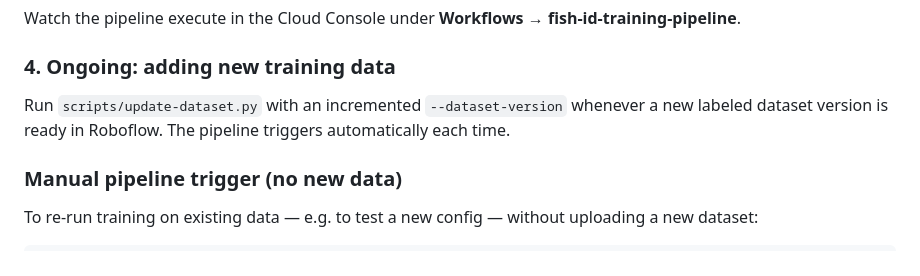
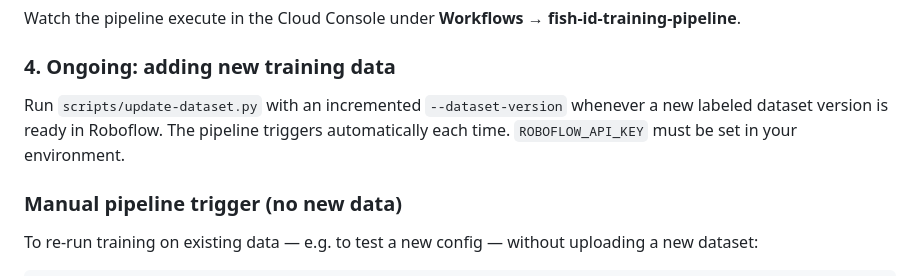
Before and after one commit to briancorwin/fish-id, a Markdown page: README.md, the part around the change. Drawn GitHub-style.

Commit message:
docs: note ROBOFLOW_API_KEY requirement in ongoing dataset update section
Co-Authored-By: Claude Sonnet 4.6 <noreply@anthropic.com>

```diff
--- a/README.md
+++ b/README.md
@@ -263,7 +263,7 @@ Watch the pipeline execute in the Cloud Console under **Workflows → fish-id-tr
 
 ### 4. Ongoing: adding new training data
 
-Run `scripts/update-dataset.py` with an incremented `--dataset-version` whenever a new labeled dataset version is ready in Roboflow. The pipeline triggers automatically each time.
+Run `scripts/update-dataset.py` with an incremented `--dataset-version` whenever a new labeled dataset version is ready in Roboflow. The pipeline triggers automatically each time. `ROBOFLOW_API_KEY` must be set in your environment.
 
 ### Manual pipeline trigger (no new data)
 
```
